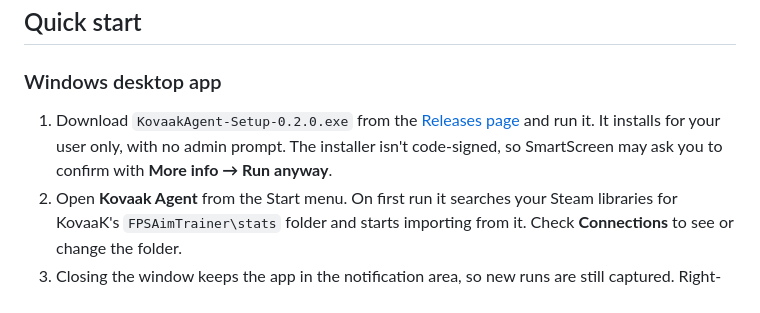
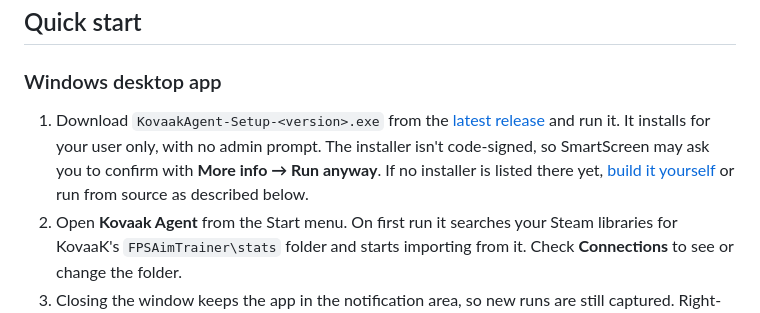
Before and after one commit to CalebLouwskitter/KovaakstoAgent, a Markdown page: README.md, the part around the change. Drawn GitHub-style.

Commit message:
Point README download step at the latest release
The installer only appears on the Releases page after the draft release is published, and a hard-coded version goes stale with every release. Link to the latest release and fall back to building or running from source.

```diff
--- a/README.md
+++ b/README.md
@@ -24,7 +24,7 @@ Five tabs keep everyday tasks separate. Connections, memory editing, role editin
 
 ### Windows desktop app
 
-1. Download `KovaakAgent-Setup-0.2.0.exe` from the [Releases page](https://github.com/CalebLouwskitter/KovaakstoAgent/releases) and run it. It installs for your user only, with no admin prompt. The installer isn't code-signed, so SmartScreen may ask you to confirm with **More info → Run anyway**.
+1. Download `KovaakAgent-Setup-<version>.exe` from the [latest release](https://github.com/CalebLouwskitter/KovaakstoAgent/releases/latest) and run it. It installs for your user only, with no admin prompt. The installer isn't code-signed, so SmartScreen may ask you to confirm with **More info → Run anyway**. If no installer is listed there yet, [build it yourself](#build-the-windows-installer) or run from source as described below.
 2. Open **Kovaak Agent** from the Start menu. On first run it searches your Steam libraries for KovaaK's `FPSAimTrainer\stats` folder and starts importing from it. Check **Connections** to see or change the folder.
 3. Closing the window keeps the app in the notification area, so new runs are still captured. Right-click the tray icon to reopen it, turn **Start with Windows** on or off, or **Quit**.
 
```
